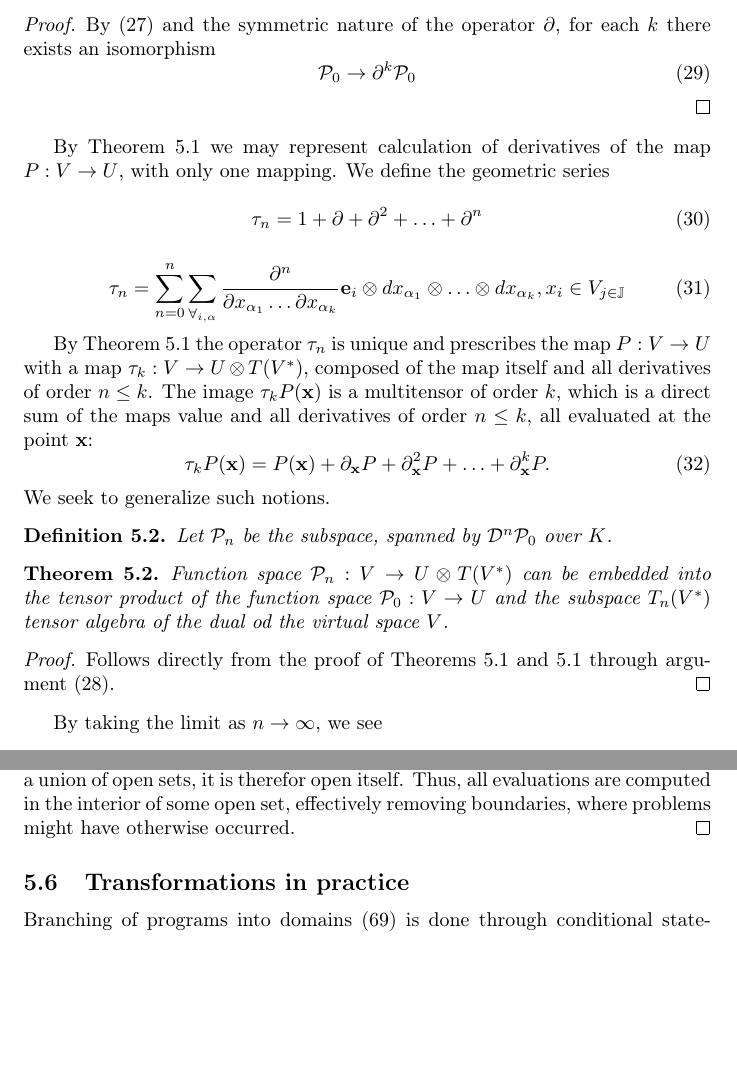
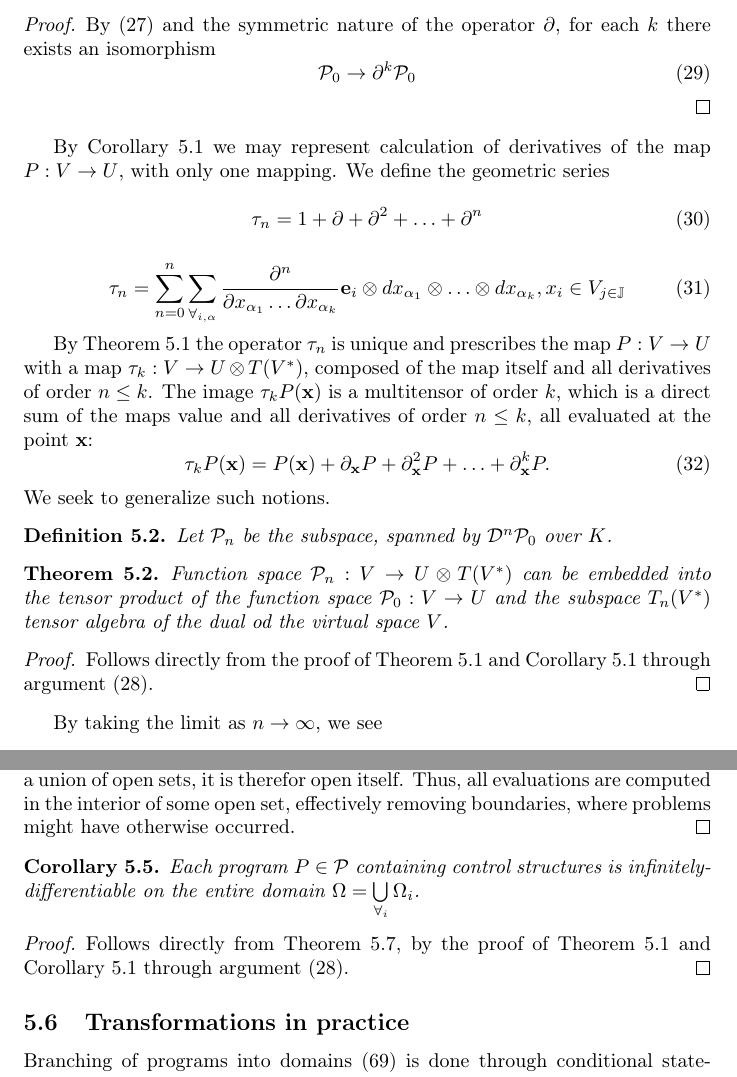
Before and after one commit to ZigaSajovic/dCpp, a LaTeX paper (Operational calculus and algebra of Algorithms.tex): two parts of pages 9 and 19 of 27, joined at a grey line, cut so that both start at the same text, the shorter picture padded with empty space. Compiled offline with pdfLaTeX.

Commit message:
Each program is infinately differentiable on whole domain with control structures->proof

```diff
--- a/Operational calculus and algebra of Algorithms.tex
+++ b/Operational calculus and algebra of Algorithms.tex
@@ -457,7 +457,7 @@ $$\D\dP_0\subset\dP_0\otimes T(V^*)$$
  	 	\end{equation}
  \end{proof}
 
-By Theorem $\ref{izr:dP}$ we may represent calculation of derivatives of the map $P:V\to U$, with only one mapping. We define the geometric series
+By Corollary $\ref{izr:dP}$ we may represent calculation of derivatives of the map $P:V\to U$, with only one mapping. We define the geometric series
 
  \begin{equation}\label{eq:DD}
   	\sumd_n = 1+\D +\D^2 +\ldots + \D^n
@@ -488,7 +488,7 @@ Let $\dP_n$ be the subspace, spanned by $\DD^n\dP_0$ over $K$.
   tensor algebra of the dual od the virtual space $V$.
  \end{izrek}
 
- \begin{proof} Follows directly from the proof of Theorems $\ref{izr:P}$ and $\ref{izr:dP}$ through argument $\eqref{eq:inductionStep}$.
+ \begin{proof} Follows directly from the proof of Theorem $\ref{izr:P}$ and Corollary $\ref{izr:dP}$ through argument $\eqref{eq:inductionStep}$.
   \end{proof}
 By taking the limit as $n\to \infty$, we see
 
@@ -914,6 +914,12 @@ to verify, that
  \begin{proof}
   Each domain $\Omega_i$ is open by Claim \ref{izr:openDomains}. As the entire domain $\Omega=\bigcup\limits_{\forall_i}\Omega_i$ is a union of open sets, it is therefor open itself. Thus, all evaluations are computed in the interior of some open set, effectively removing boundaries, where problems might have otherwise occurred.
  \end{proof}
+ \begin{corollary}
+ Each program $P\in\dP$ containing control structures is infinitely-differentiable on the entire domain $\Omega=\bigcup\limits_{\forall_i}\Omega_i$.
+ \end{corollary}
+\begin{proof}
+Follows directly from Theorem \ref{izr:diferentiableOnDomain}, by the proof of Theorem $\ref{izr:P}$ and Corollary $\ref{izr:dP}$ through argument $\eqref{eq:inductionStep}$.
+\end{proof}
 
 \subsection{Transformations in practice} \label{sec:TransInPractice}
 
```
Also changed, not shown: Operational calculus and algebra of Algorithms.tex (2 more changed lines).
